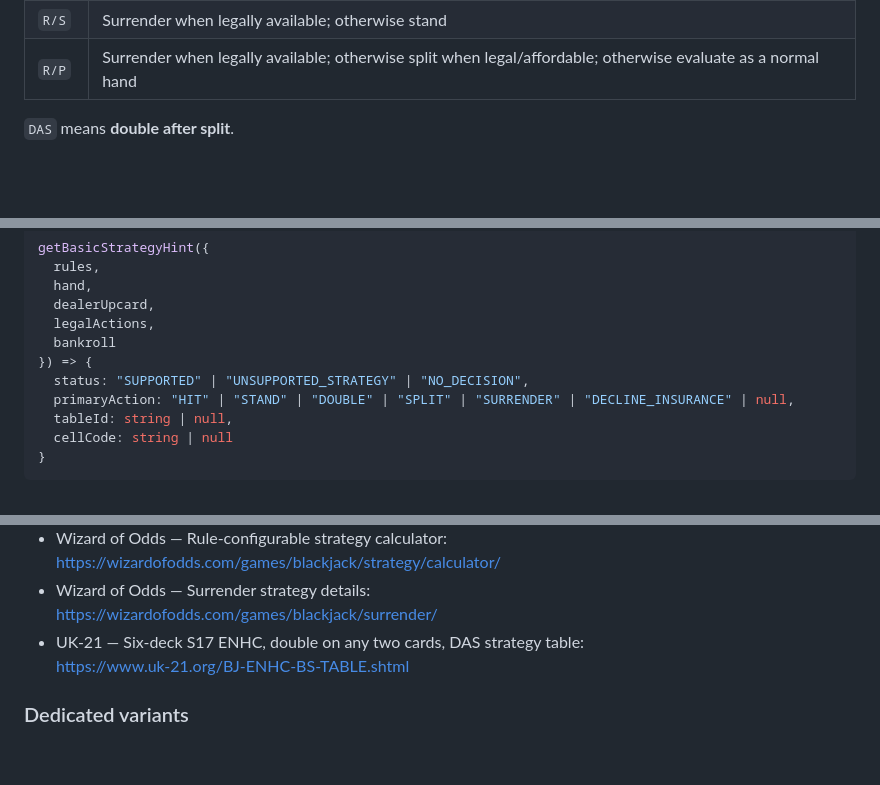
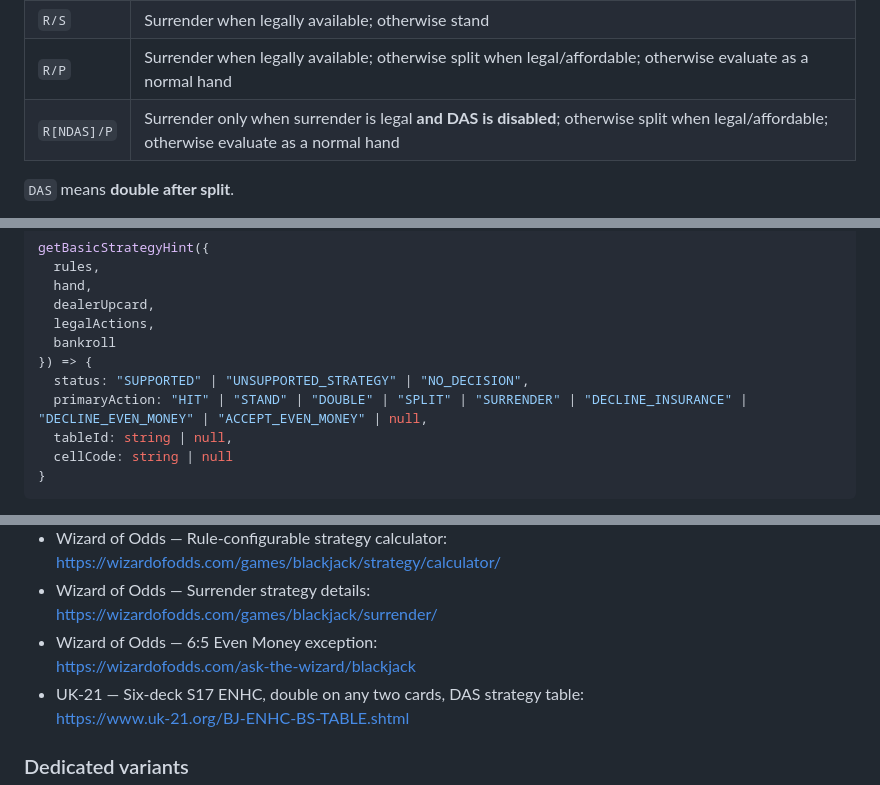
Before and after one commit to LukasMFR/blackjack-lab, a Markdown page: BLACKJACK_STRATEGY_HINTS.md, 3 parts joined by grey strips. Rendered like a GitHub page; blank space fills up the shorter version.

```diff
--- a/BLACKJACK_STRATEGY_HINTS.md
+++ b/BLACKJACK_STRATEGY_HINTS.md
@@ -47,6 +55,7 @@ If the active rules do not exactly match a supported fingerprint, the applicatio
 | `R/H` | Surrender when legally available; otherwise hit |
 | `R/S` | Surrender when legally available; otherwise stand |
 | `R/P` | Surrender when legally available; otherwise split when legal/affordable; otherwise evaluate as a normal hand |
+| `R[NDAS]/P` | Surrender only when surrender is legal **and DAS is disabled**; otherwise split when legal/affordable; otherwise evaluate as a normal hand |
 
 `DAS` means **double after split**.
 
@@ -463,7 +487,7 @@ getBasicStrategyHint({
   bankroll
 }) => {
   status: "SUPPORTED" | "UNSUPPORTED_STRATEGY" | "NO_DECISION",
-  primaryAction: "HIT" | "STAND" | "DOUBLE" | "SPLIT" | "SURRENDER" | "DECLINE_INSURANCE" | null,
+  primaryAction: "HIT" | "STAND" | "DOUBLE" | "SPLIT" | "SURRENDER" | "DECLINE_INSURANCE" | "DECLINE_EVEN_MONEY" | "ACCEPT_EVEN_MONEY" | null,
   tableId: string | null,
   cellCode: string | null
 }
@@ -546,6 +581,8 @@ The regulation establishes, among other points, six decks, S17, blackjack paid 3
   https://wizardofodds.com/games/blackjack/strategy/calculator/
 - Wizard of Odds — Surrender strategy details:
   https://wizardofodds.com/games/blackjack/surrender/
+- Wizard of Odds — 6:5 Even Money exception:
+  https://wizardofodds.com/ask-the-wizard/blackjack
 - UK-21 — Six-deck S17 ENHC, double on any two cards, DAS strategy table:
   https://www.uk-21.org/BJ-ENHC-BS-TABLE.shtml
 
```
Also changed, not shown: other parts of BLACKJACK_STRATEGY_HINTS.md (+45 -11 lines).
